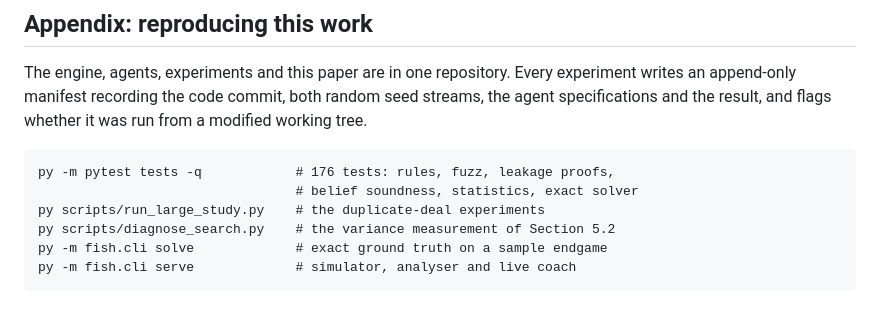
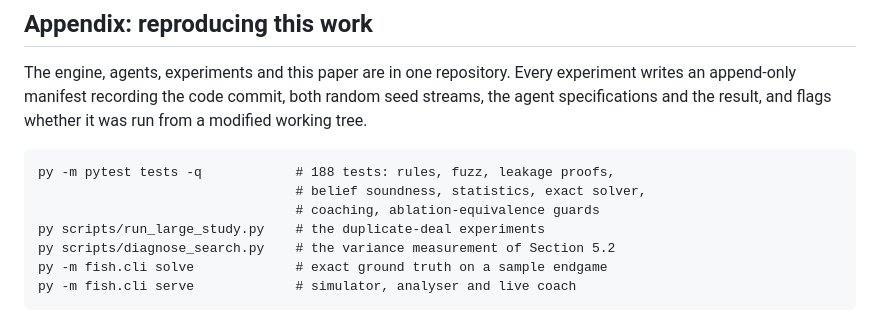
Before and after one commit to kv1514/fish-researchp12, a Markdown page: PAPER.md, the part around the change. Drawn GitHub-style.

Commit message:
Paper: refresh appendix test count
Co-Authored-By: Claude Fable 5 <noreply@anthropic.com>

````diff
--- a/PAPER.md
+++ b/PAPER.md
@@ -569,8 +569,9 @@ random seed streams, the agent specifications and the result, and flags
 whether it was run from a modified working tree.
 
 ```
-py -m pytest tests -q            # 176 tests: rules, fuzz, leakage proofs,
-                                 # belief soundness, statistics, exact solver
+py -m pytest tests -q            # 188 tests: rules, fuzz, leakage proofs,
+                                 # belief soundness, statistics, exact solver,
+                                 # coaching, ablation-equivalence guards
 py scripts/run_large_study.py    # the duplicate-deal experiments
 py scripts/diagnose_search.py    # the variance measurement of Section 5.2
 py -m fish.cli solve             # exact ground truth on a sample endgame
````
